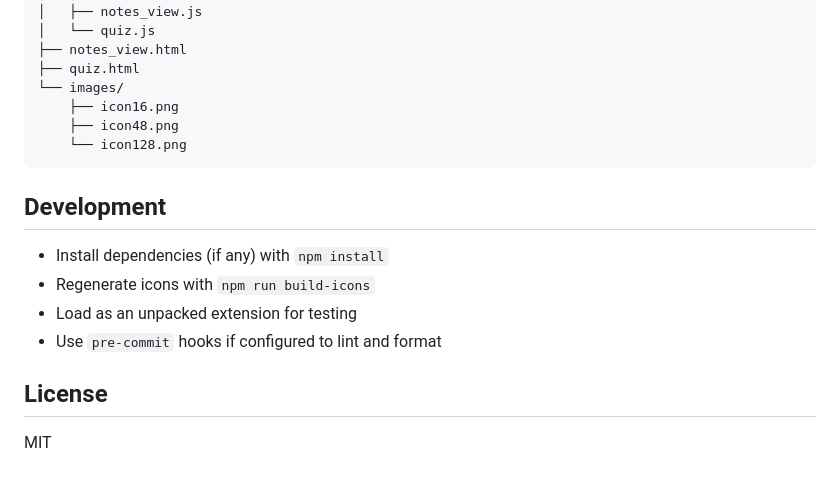
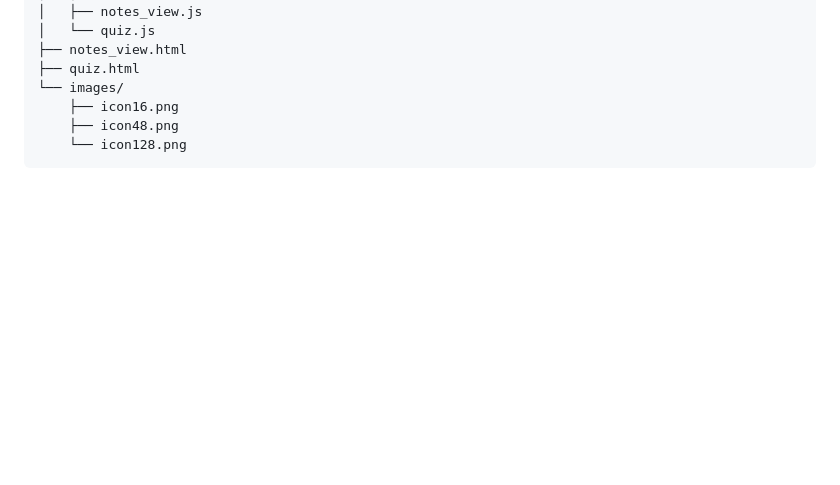
Before and after one commit to lebretou/mindnote_ai, a Markdown page: README.md, the part around the change. Drawn GitHub-style; blank space fills up the shorter version.

````diff
--- a/README.md
+++ b/README.md
@@ -101,14 +101,3 @@ Chrome extension that automatically generates markdown notes and quizzes from do
     ├── icon48.png
     └── icon128.png
 ```
-
-## Development
-
-- Install dependencies (if any) with `npm install`
-- Regenerate icons with `npm run build-icons`
-- Load as an unpacked extension for testing
-- Use `pre-commit` hooks if configured to lint and format
-
-## License
-
-MIT
````
